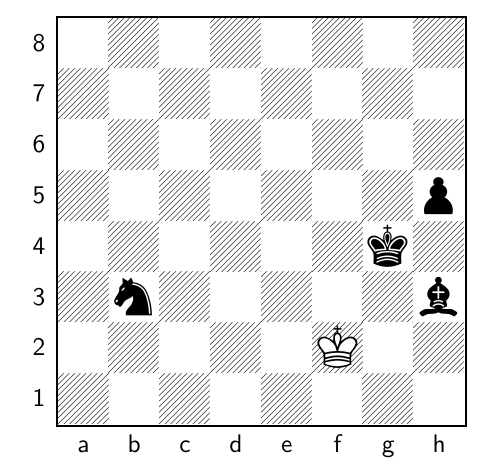
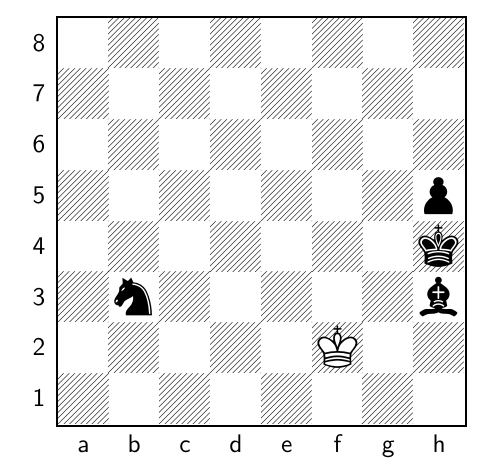
Before and after one commit to TomCasavant/latex-chess, a LaTeX document (default_filepath.tex): part of the page, cut so that both start at the same text. Compiled offline with pdfLaTeX.

Commit message:
[automated] Regenerate text/pdf for chessboard

```diff
--- a/default_filepath.tex
+++ b/default_filepath.tex
@@ -13,6 +13,6 @@
 \normalsize%
 \setchessboard{showmover=false}%
 \newgame%
-\fenboard{8/8/8/7p/6k1/1n5b/5K2/8 b - - 9 184}%
+\fenboard{8/8/8/7p/7k/1n5b/5K2/8 w - - 10 185}%
 \chessboard%
 \end{document}
```
Also changed, not shown: chessboard.png, chessboard_display.pdf.
